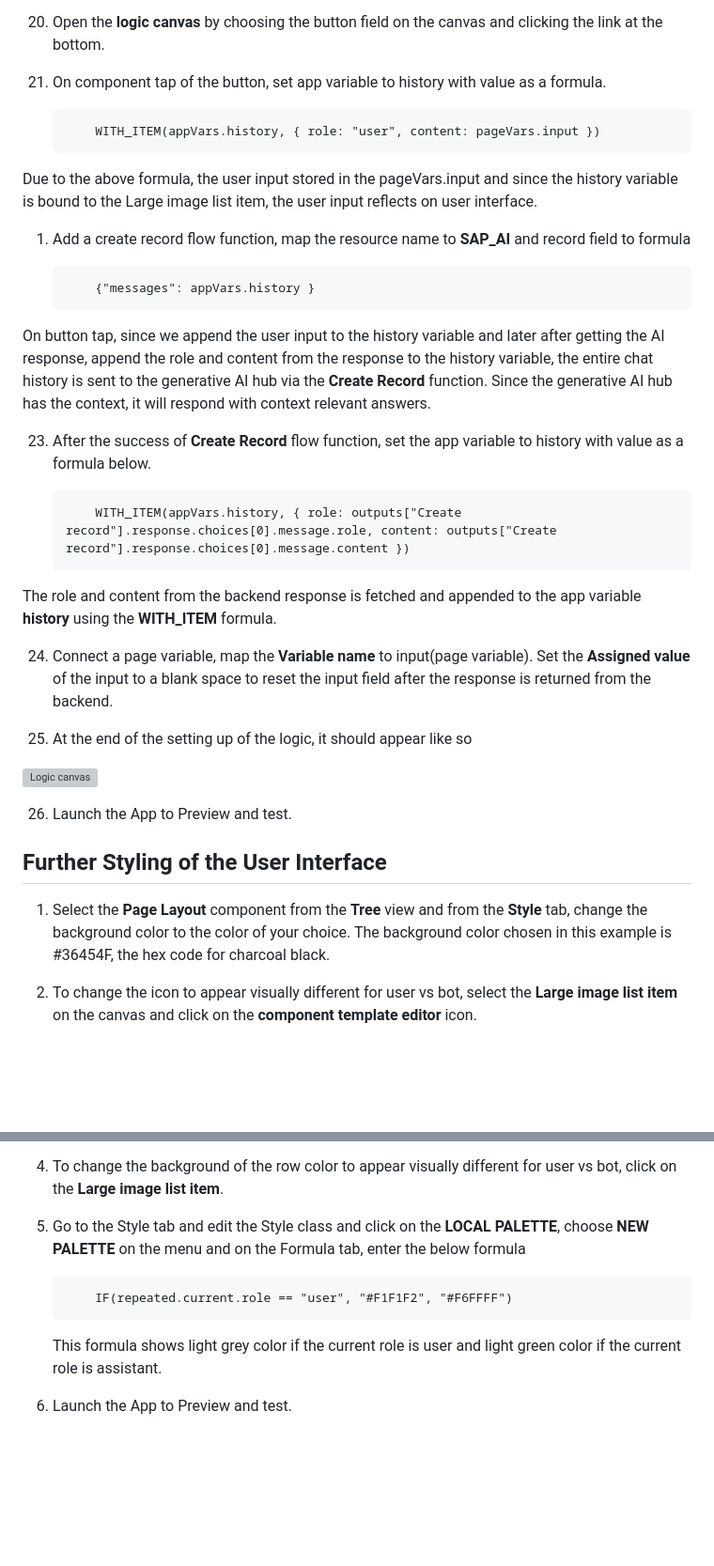
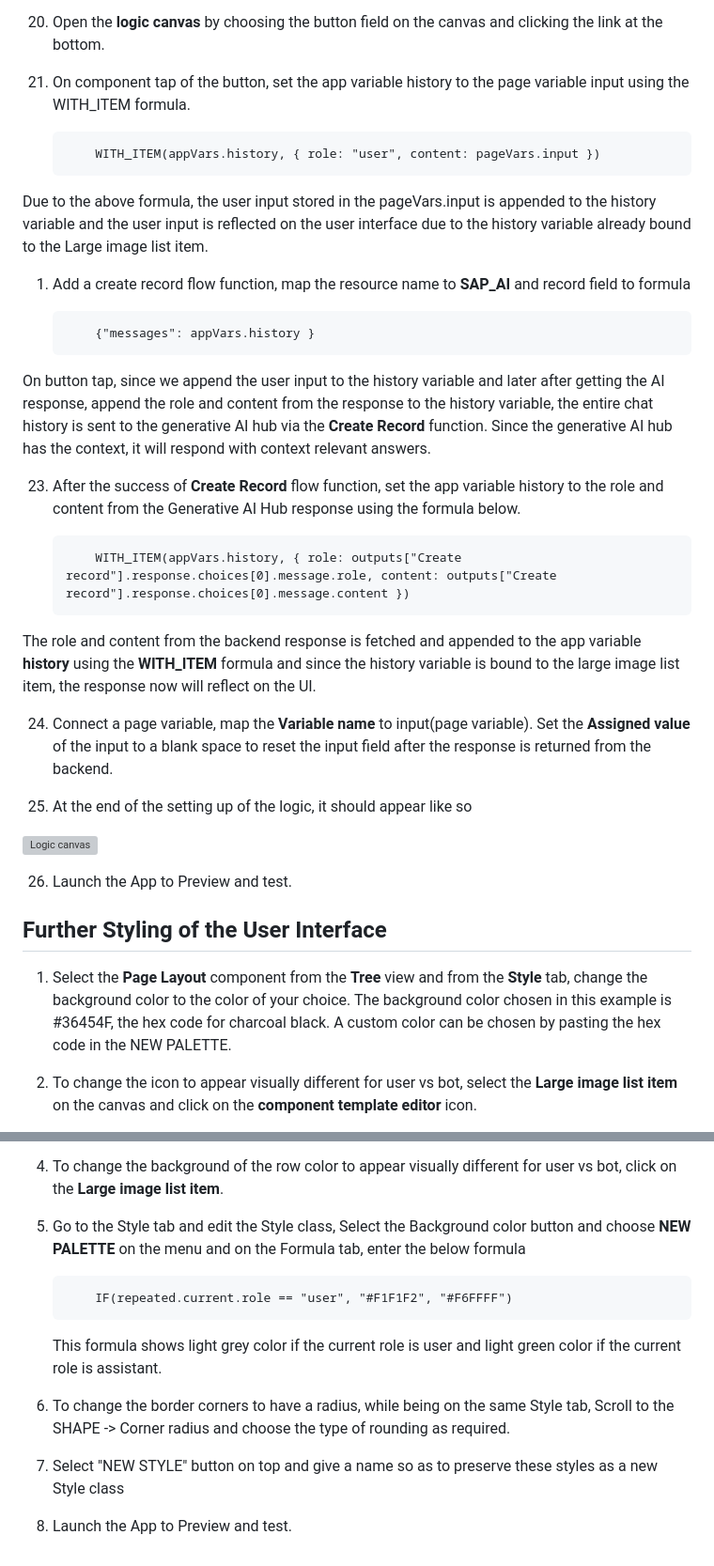
Before and after one commit to SAP-samples/teched2024-developer-keynote, a Markdown page: topics/DEV100A-build-chatbot-apps-aicore/README.md, 2 parts joined by grey strips. Shown: that part at 94% size. GitHub-like rendering; blank space fills up the shorter version; grey boxes are pictures that could not be loaded.

Commit message:
Update README.md - modified instruction to match actuals

````diff
--- a/topics/DEV100A-build-chatbot-apps-aicore/README.md
+++ b/topics/DEV100A-build-chatbot-apps-aicore/README.md
@@ -99,12 +99,12 @@
  18. Select the **Large image list item** component on the canvas and bind the **Repeat With** to App variable -> **history** and **title** and **description** fields to **role** and **content** respectively.
  19. Bind the input field to the page variable **input**.
  20. Open the **logic canvas** by choosing the button field on the canvas and clicking the link at the bottom.
- 21. On component tap of the button, set app variable to history with value as a formula.
+ 21. On component tap of the button, set the app variable history to the page variable input using the WITH_ITEM formula.
 
         ```
             WITH_ITEM(appVars.history, { role: "user", content: pageVars.input })
         ```
-Due to the above formula, the user input stored in the pageVars.input and since the history variable is bound to the Large image list item, the user input reflects on user interface.
+Due to the above formula, the user input stored in the pageVars.input is appended to the history variable and the user input is reflected on the user interface due to the history variable already bound to the Large image list item.
 
  1.  Add a create record flow function, map the resource name to **SAP_AI** and record field to formula
 
@@ -114,14 +114,14 @@ Due to the above formula, the user input stored in the pageVars.input and since
 
 On button tap, since we append the user input to the history variable and later after getting the AI response, append the role and content from the response to the history variable, the entire chat history is sent to the generative AI hub via the **Create Record** function. Since the generative AI hub has the context, it will respond with context relevant answers.
 
- 23.  After the success of **Create Record** flow function, set the app variable to history with value as a formula below.
+ 23.  After the success of **Create Record** flow function, set the app variable history to the role and content from the Generative AI Hub response using the formula below.
 
 
         ```
             WITH_ITEM(appVars.history, { role: outputs["Create record"].response.choices[0].message.role, content: outputs["Create record"].response.choices[0].message.content })
         ```
 
- The role and content from the backend response is fetched and appended to the app variable **history** using the **WITH_ITEM** formula.
+ The role and content from the backend response is fetched and appended to the app variable **history** using the **WITH_ITEM** formula and since the history variable is bound to the large image list item, the response now will reflect on the UI.
 
  24. Connect a page variable, map the **Variable name** to input(page variable). Set the **Assigned value** of the input to a blank space to reset the input field after the response is returned from the backend.
 
@@ -133,7 +133,7 @@ On button tap, since we append the user input to the history variable and later
 
 ## Further Styling of the User Interface
 
-1. Select the **Page Layout** component from the **Tree** view and from the **Style** tab, change the background color to the color of your choice. The background color chosen in this example is #36454F, the hex code for charcoal black.
+1. Select the **Page Layout** component from the **Tree** view and from the **Style** tab, change the background color to the color of your choice. The background color chosen in this example is #36454F, the hex code for charcoal black. A custom color can be chosen by pasting the hex code in the NEW PALETTE.
 
 2. To change the icon to appear visually different for user vs bot, select the **Large image list item** on the canvas and click on the **component template editor** icon.
 
@@ -147,7 +147,7 @@ On button tap, since we append the user input to the history variable and later
 
 4. To change the background of the row color to appear visually different for user vs bot, click on the **Large image list item**.
 
-5.  Go to the Style tab and edit the Style class and click on the **LOCAL PALETTE**, choose **NEW PALETTE** on the menu and on the Formula tab, enter the below formula
+5.  Go to the Style tab and edit the Style class, Select the Background color button and choose **NEW PALETTE** on the menu and on the Formula tab, enter the below formula
 
     ```
         IF(repeated.current.role == "user", "#F1F1F2", "#F6FFFF")
@@ -155,4 +155,8 @@ On button tap, since we append the user input to the history variable and later
 
     This formula shows light grey color if the current role is user and light green color if the current role is assistant.
 
-6. Launch the App to Preview and test.
+6. To change the border corners to have a radius, while being on the same Style tab, Scroll to the SHAPE -> Corner radius and choose the type of rounding as required.
+
+7. Select "NEW STYLE" button on top and give a name so as to preserve these styles as a new Style class
+
+9. Launch the App to Preview and test.
````
